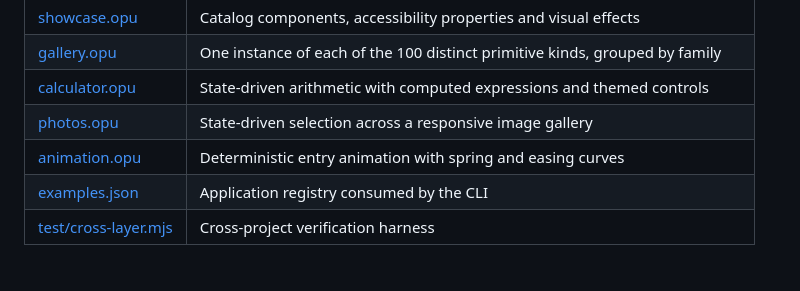
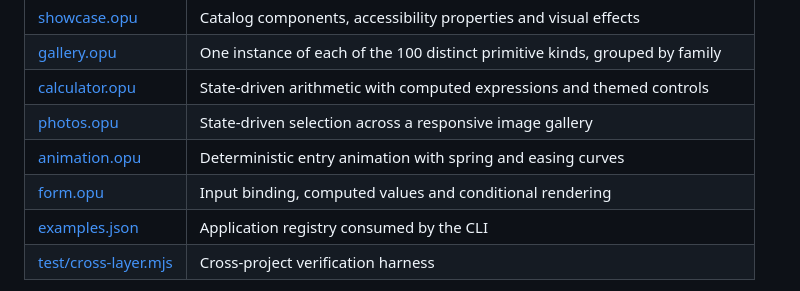
Before and after one commit to opurom/opurom-examples, a Markdown page: README.md, the part around the change. GitHub-like rendering.

Commit message:
feat: register form example app

```diff
--- a/README.md
+++ b/README.md
@@ -23,6 +23,7 @@ to IR and renders through the framework's own pipeline.
 | [calculator.opu](calculator.opu) | State-driven arithmetic with computed expressions and themed controls |
 | [photos.opu](photos.opu) | State-driven selection across a responsive image gallery |
 | [animation.opu](animation.opu) | Deterministic entry animation with spring and easing curves |
+| [form.opu](form.opu) | Input binding, computed values and conditional rendering |
 | [examples.json](examples.json) | Application registry consumed by the CLI |
 | [test/cross-layer.mjs](test/cross-layer.mjs) | Cross-project verification harness |
 
```
Also changed, not shown: assets/example-form-subscribed.png (added), assets/example-form.png (added), 2 other files.
